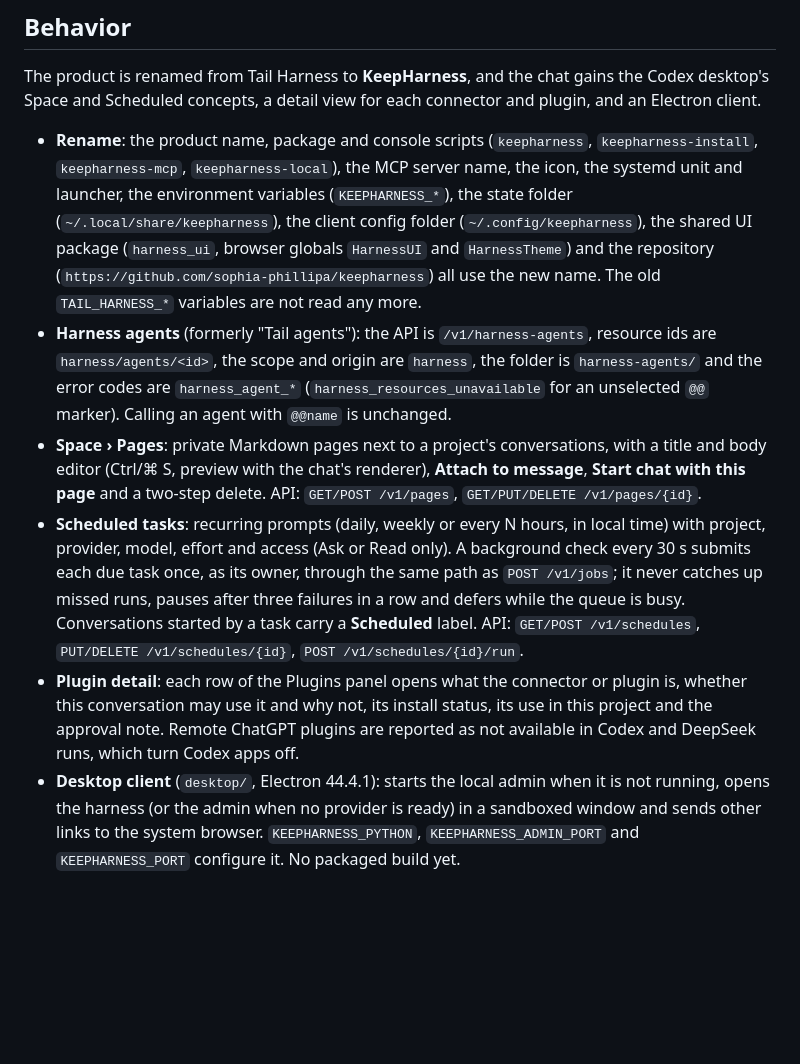
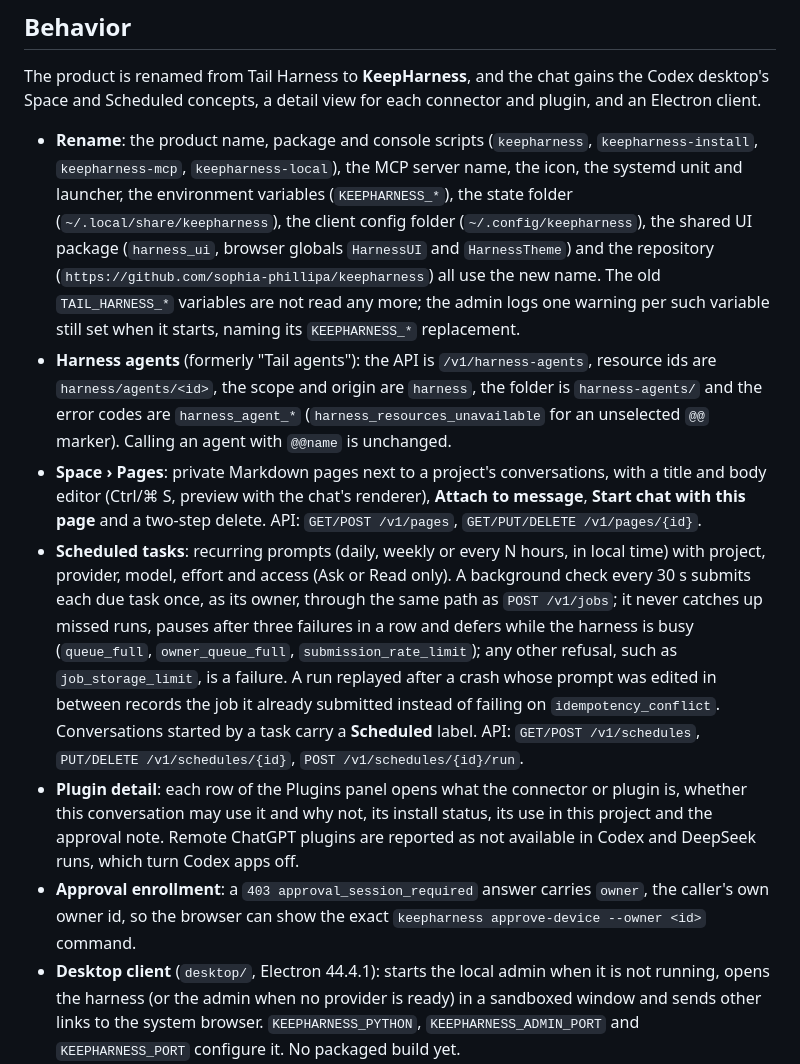
Before and after one commit to sophia-phillipa/keepharness, a Markdown page: dossier/releases/v0.15.0.md, the part around one of its changes. GitHub-like rendering; blank space fills up the shorter version.

```diff
--- a/dossier/releases/v0.15.0.md
+++ b/dossier/releases/v0.15.0.md
@@ -4,11 +4,12 @@
 
 The product is renamed from Tail Harness to **KeepHarness**, and the chat gains the Codex desktop's Space and Scheduled concepts, a detail view for each connector and plugin, and an Electron client.
 
-- **Rename**: the product name, package and console scripts (`keepharness`, `keepharness-install`, `keepharness-mcp`, `keepharness-local`), the MCP server name, the icon, the systemd unit and launcher, the environment variables (`KEEPHARNESS_*`), the state folder (`~/.local/share/keepharness`), the client config folder (`~/.config/keepharness`), the shared UI package (`harness_ui`, browser globals `HarnessUI` and `HarnessTheme`) and the repository (`https://github.com/sophia-phillipa/keepharness`) all use the new name. The old `TAIL_HARNESS_*` variables are not read any more.
+- **Rename**: the product name, package and console scripts (`keepharness`, `keepharness-install`, `keepharness-mcp`, `keepharness-local`), the MCP server name, the icon, the systemd unit and launcher, the environment variables (`KEEPHARNESS_*`), the state folder (`~/.local/share/keepharness`), the client config folder (`~/.config/keepharness`), the shared UI package (`harness_ui`, browser globals `HarnessUI` and `HarnessTheme`) and the repository (`https://github.com/sophia-phillipa/keepharness`) all use the new name. The old `TAIL_HARNESS_*` variables are not read any more; the admin logs one warning per such variable still set when it starts, naming its `KEEPHARNESS_*` replacement.
 - **Harness agents** (formerly "Tail agents"): the API is `/v1/harness-agents`, resource ids are `harness/agents/<id>`, the scope and origin are `harness`, the folder is `harness-agents/` and the error codes are `harness_agent_*` (`harness_resources_unavailable` for an unselected `@@` marker). Calling an agent with `@@name` is unchanged.
 - **Space › Pages**: private Markdown pages next to a project's conversations, with a title and body editor (Ctrl/⌘ S, preview with the chat's renderer), **Attach to message**, **Start chat with this page** and a two-step delete. API: `GET/POST /v1/pages`, `GET/PUT/DELETE /v1/pages/{id}`.
-- **Scheduled tasks**: recurring prompts (daily, weekly or every N hours, in local time) with project, provider, model, effort and access (Ask or Read only). A background check every 30 s submits each due task once, as its owner, through the same path as `POST /v1/jobs`; it never catches up missed runs, pauses after three failures in a row and defers while the queue is busy. Conversations started by a task carry a **Scheduled** label. API: `GET/POST /v1/schedules`, `PUT/DELETE /v1/schedules/{id}`, `POST /v1/schedules/{id}/run`.
+- **Scheduled tasks**: recurring prompts (daily, weekly or every N hours, in local time) with project, provider, model, effort and access (Ask or Read only). A background check every 30 s submits each due task once, as its owner, through the same path as `POST /v1/jobs`; it never catches up missed runs, pauses after three failures in a row and defers while the harness is busy (`queue_full`, `owner_queue_full`, `submission_rate_limit`); any other refusal, such as `job_storage_limit`, is a failure. A run replayed after a crash whose prompt was edited in between records the job it already submitted instead of failing on `idempotency_conflict`. Conversations started by a task carry a **Scheduled** label. API: `GET/POST /v1/schedules`, `PUT/DELETE /v1/schedules/{id}`, `POST /v1/schedules/{id}/run`.
 - **Plugin detail**: each row of the Plugins panel opens what the connector or plugin is, whether this conversation may use it and why not, its install status, its use in this project and the approval note. Remote ChatGPT plugins are reported as not available in Codex and DeepSeek runs, which turn Codex apps off.
+- **Approval enrollment**: a `403 approval_session_required` answer carries `owner`, the caller's own owner id, so the browser can show the exact `keepharness approve-device --owner <id>` command.
 - **Desktop client** (`desktop/`, Electron 44.4.1): starts the local admin when it is not running, opens the harness (or the admin when no provider is ready) in a sandboxed window and sends other links to the system browser. `KEEPHARNESS_PYTHON`, `KEEPHARNESS_ADMIN_PORT` and `KEEPHARNESS_PORT` configure it. No packaged build yet.
 
 ## Acceptance criteria
```
Also changed, not shown: other parts of dossier/releases/v0.15.0.md (+11 -5 lines).
